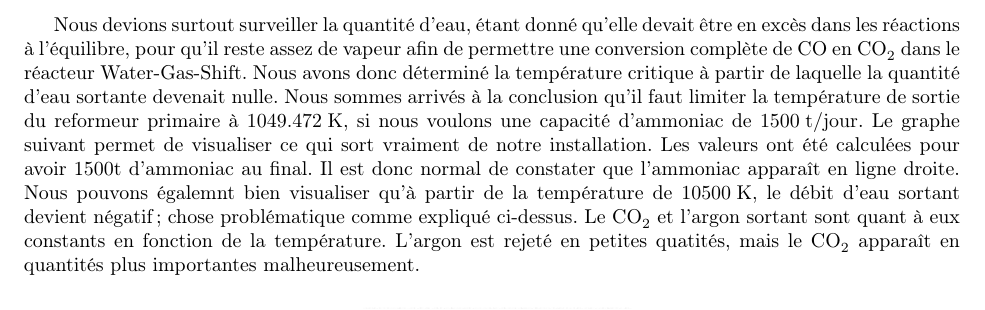
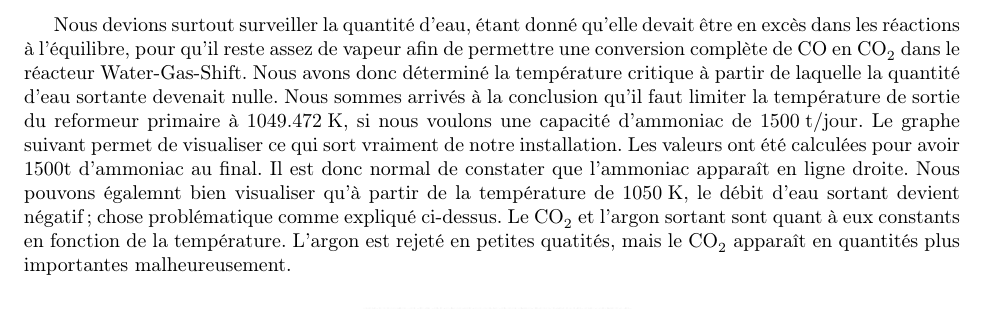
Before and after one commit to sarte/ProjetP3, a LaTeX document (Projet/tache1/deuxieme rapport/RapportFinal.tex, which reads Projet/tache1/deuxieme rapport/parame.tex): part of page 10 of 13, cut so that both start at the same text. Compiled offline with pdfLaTeX.

Commit message:
Update parame.tex

```diff
--- a/Projet/tache1/deuxieme rapport/parame.tex
+++ b/Projet/tache1/deuxieme rapport/parame.tex
@@ -77,7 +77,7 @@ Nous sommes arrivés à la conclusion qu'il faut limiter la température de sort
 \unit{1049.472}{\kelvin}, si nous voulons une capacité d'ammoniac de \unit{1500}{\ton\per jour}.
 Le graphe suivant permet de visualiser ce qui sort vraiment de notre installation. Les valeurs ont été calculées pour
 avoir 1500t d'ammoniac au final. Il est donc normal de constater que l'ammoniac apparaît en ligne droite.
-Nous pouvons égalemnt bien visualiser qu'à partir de la température de \unit{10500}{\kelvin}, le débit d'eau sortant devient
+Nous pouvons égalemnt bien visualiser qu'à partir de la température de \unit{1050}{\kelvin}, le débit d'eau sortant devient
 négatif; chose problématique comme expliqué ci-dessus.
 Le \ce{CO2} et l'argon sortant sont quant à eux constants en fonction de la température. L'argon est rejeté en petites quatités, mais le \ce{CO2}
 apparaît en quantités plus importantes malheureusement.
```
